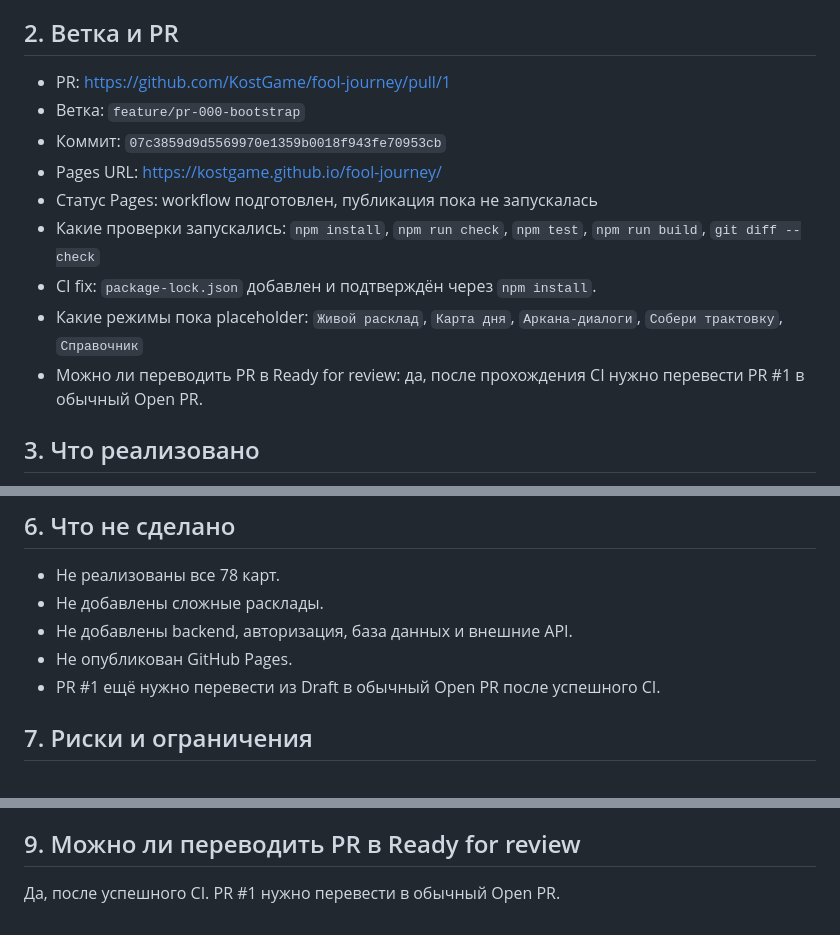
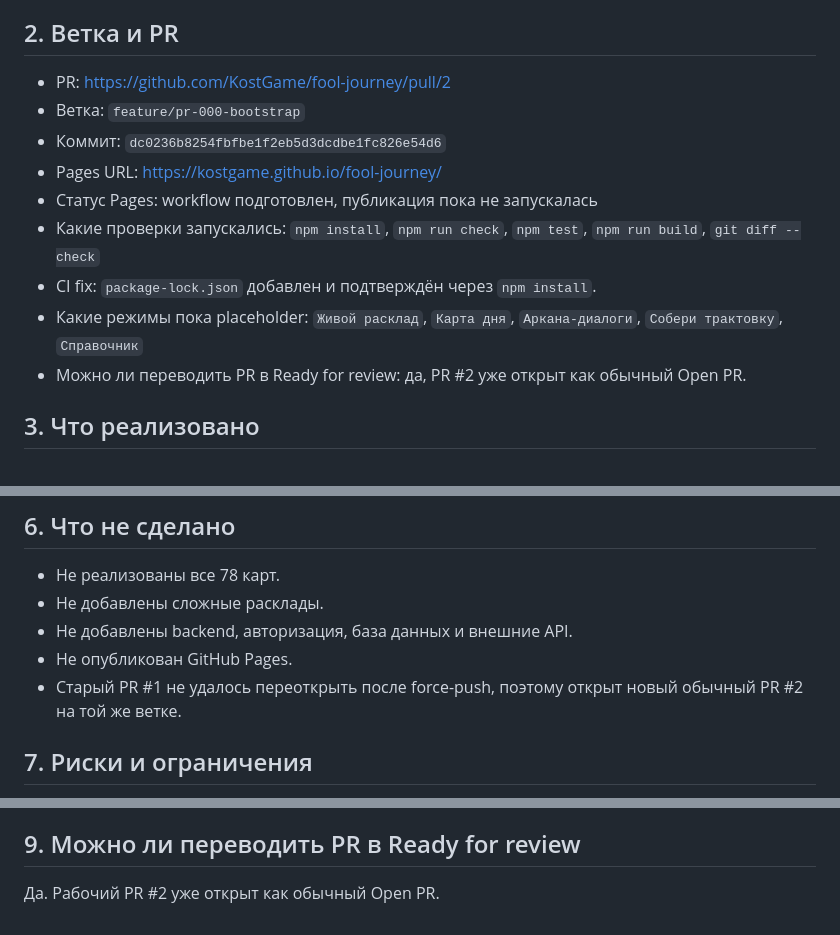
Before and after one commit to KostGame/fool-journey, a Markdown page: reports/PR-000-bootstrap.md, 3 parts joined by grey strips. GitHub-like rendering.

Commit message:
Update PR-000 report for open PR

```diff
--- a/reports/PR-000-bootstrap.md
+++ b/reports/PR-000-bootstrap.md
@@ -6,15 +6,15 @@
 
 ## 2. Ветка и PR
 
-- PR: https://github.com/KostGame/fool-journey/pull/1
+- PR: https://github.com/KostGame/fool-journey/pull/2
 - Ветка: `feature/pr-000-bootstrap`
-- Коммит: `07c3859d9d5569970e1359b0018f943fe70953cb`
+- Коммит: `dc0236b8254fbfbe1f2eb5d3dcdbe1fc826e54d6`
 - Pages URL: https://kostgame.github.io/fool-journey/
 - Статус Pages: workflow подготовлен, публикация пока не запускалась
 - Какие проверки запускались: `npm install`, `npm run check`, `npm test`, `npm run build`, `git diff --check`
 - CI fix: `package-lock.json` добавлен и подтверждён через `npm install`.
 - Какие режимы пока placeholder: `Живой расклад`, `Карта дня`, `Аркана-диалоги`, `Собери трактовку`, `Справочник`
-- Можно ли переводить PR в Ready for review: да, после прохождения CI нужно перевести PR #1 в обычный Open PR.
+- Можно ли переводить PR в Ready for review: да, PR #2 уже открыт как обычный Open PR.
 
 ## 3. Что реализовано
 
@@ -84,7 +84,7 @@
 - Не добавлены сложные расклады.
 - Не добавлены backend, авторизация, база данных и внешние API.
 - Не опубликован GitHub Pages.
-- PR #1 ещё нужно перевести из Draft в обычный Open PR после успешного CI.
+- Старый PR #1 не удалось переоткрыть после force-push, поэтому открыт новый обычный PR #2 на той же ветке.
 
 ## 7. Риски и ограничения
 
@@ -104,4 +104,4 @@
 
 ## 9. Можно ли переводить PR в Ready for review
 
-Да, после успешного CI. PR #1 нужно перевести в обычный Open PR.
+Да. Рабочий PR #2 уже открыт как обычный Open PR.
```
